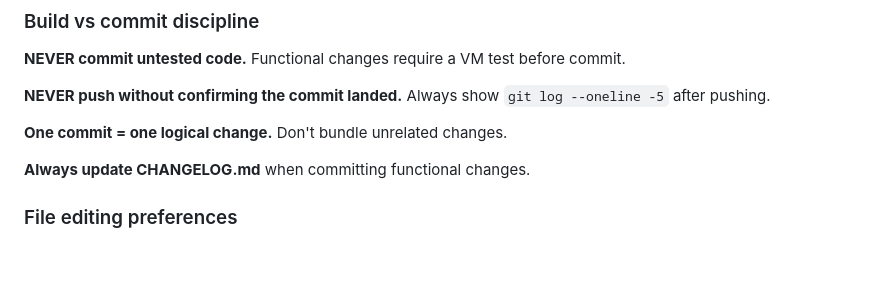
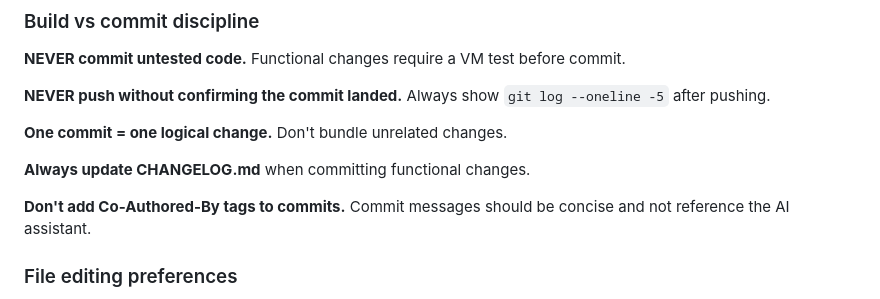
Before and after one commit to Salahalza/SAFE, a Markdown page: CLAUDE.md, the part around the change. GitHub-like rendering; blank space fills up the shorter version.

Commit message:
docs: forbid Co-Authored-By and AI references in commit messages

```diff
--- a/CLAUDE.md
+++ b/CLAUDE.md
@@ -247,6 +247,9 @@ before commit.
 
 **Always update CHANGELOG.md** when committing functional changes.
 
+**Don't add Co-Authored-By tags to commits.** Commit messages should be
+concise and not reference the AI assistant.
+
 ### File editing preferences
 
 - Salah prefers FULL FILE REPLACEMENTS over partial diffs when there's
```
